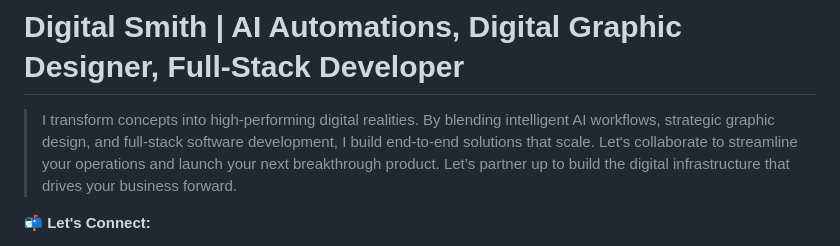
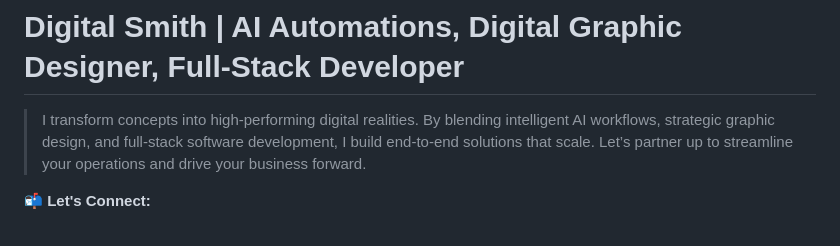
Before and after one commit to larasaints/larasaints.github.io, a Markdown page: README.md, the part around the change. GitHub-like rendering.

```diff
--- a/README.md
+++ b/README.md
@@ -1,5 +1,5 @@
 # Digital Smith | AI Automations, Digital Graphic Designer, Full-Stack Developer
-> I transform concepts into high-performing digital realities. By blending intelligent AI workflows, strategic graphic design, and full-stack software development, I build end-to-end solutions that scale. Let's collaborate to streamline your operations and launch your next breakthrough product. Let’s partner up to build the digital infrastructure that drives your business forward.
+> I transform concepts into high-performing digital realities. By blending intelligent AI workflows, strategic graphic design, and full-stack software development, I build end-to-end solutions that scale. Let’s partner up to streamline your operations and drive your business forward.
 
 📬 **Let's Connect:**
 * 📧 **Email:** [lrjoysantos@gmail.com](mailto:lrjoysantos@gmail.com)
```
